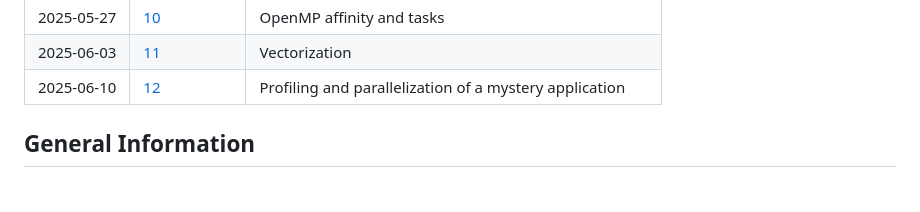
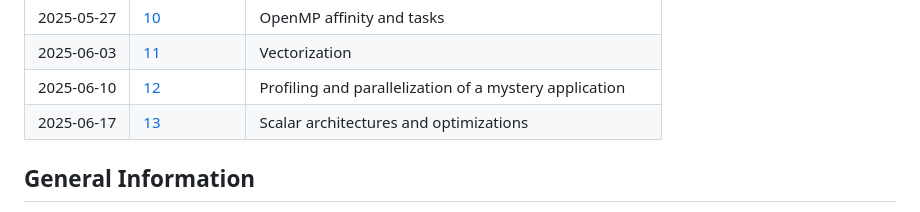
Before and after one commit to lucauibk/ps_parprog_2025, a Markdown page: readme.md, the part around the change. Rendered like a GitHub page.

```diff
--- a/readme.md
+++ b/readme.md
@@ -41,6 +41,7 @@ for that assignment have to be handed in via OLAT by 17:00 on the previous day
 | 2025-05-27 | [10](10)   | OpenMP affinity and tasks                                   |
 | 2025-06-03 | [11](11)   | Vectorization                                               |
 | 2025-06-10 | [12](12)   | Profiling and parallelization of a mystery application      |
+| 2025-06-17 | [13](13)   | Scalar architectures and optimizations                      |
 
 ## General Information
 
```
Also changed, not shown: 13/README.md (added, +157 -0 lines).
